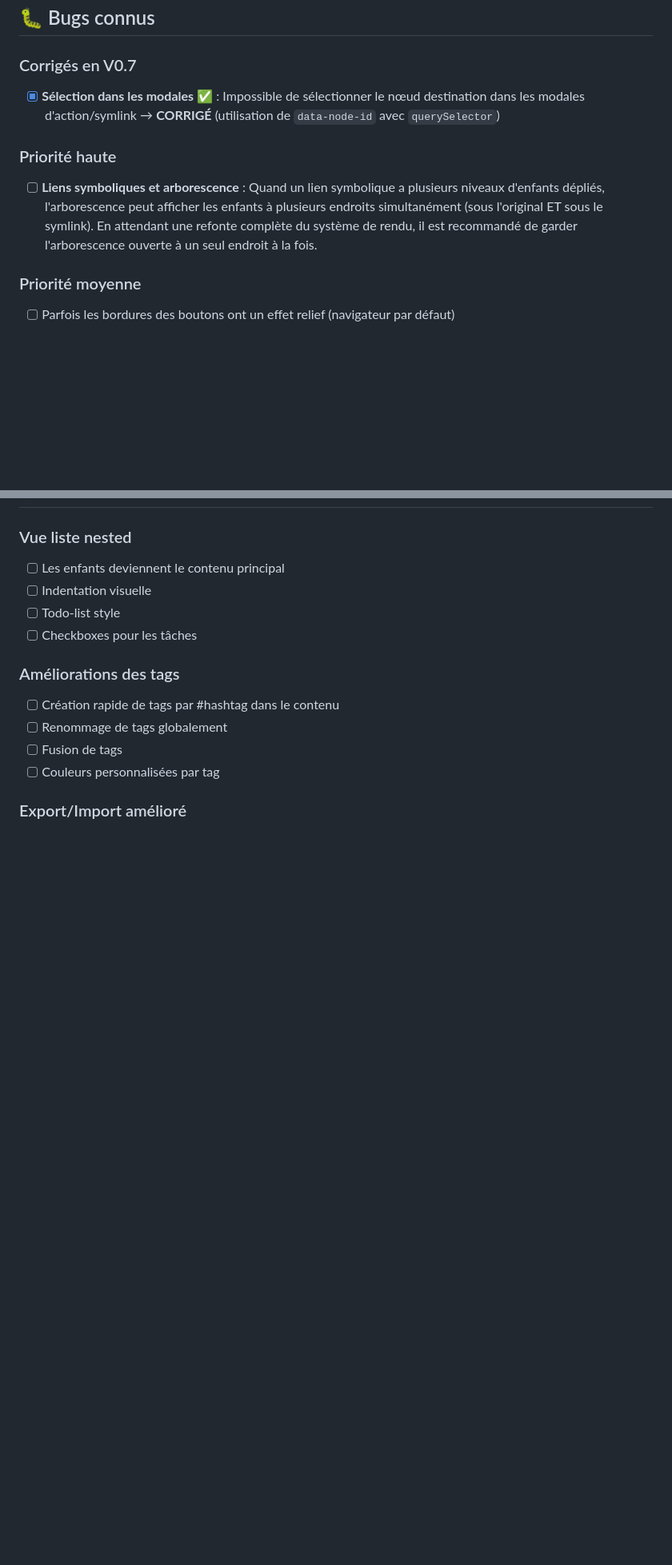
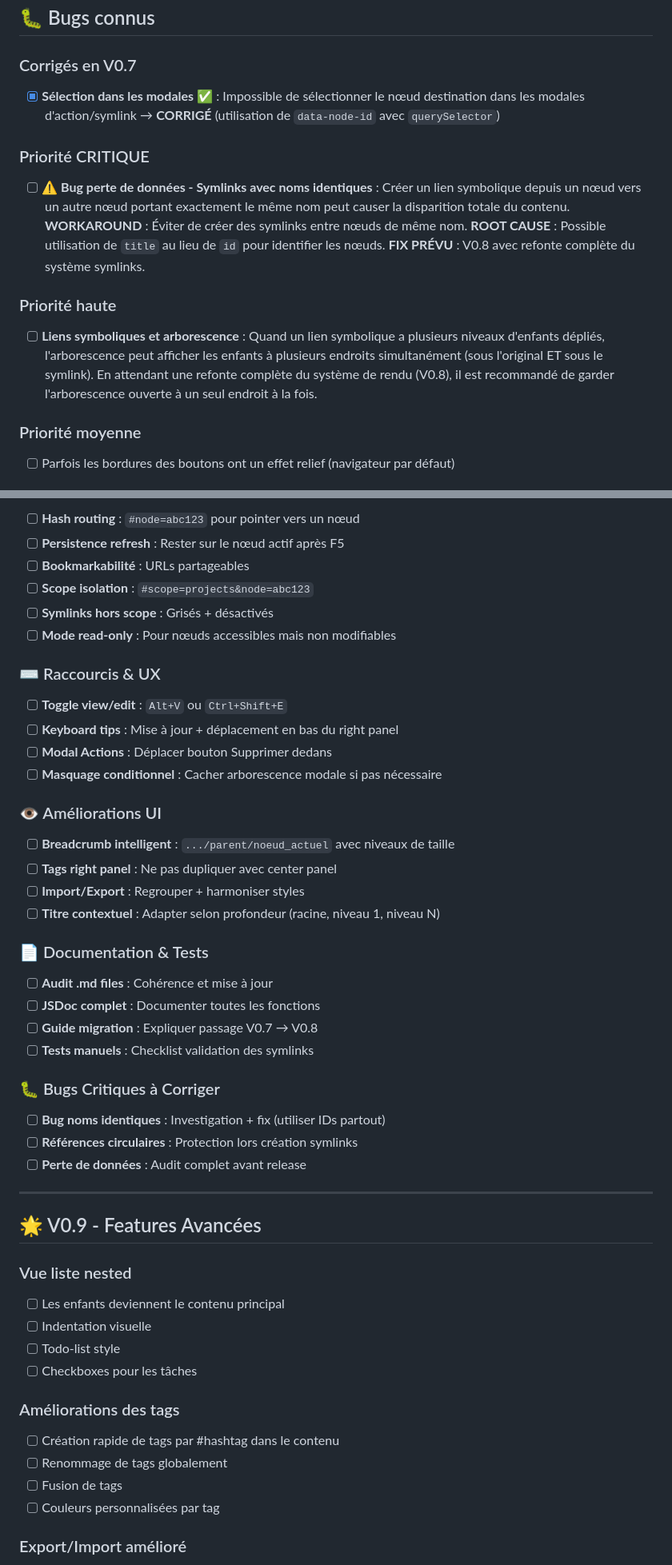
Before and after one commit to parksto/DeepMemo, a Markdown page: docs/ROADMAP.md, 2 parts joined by grey strips. Shown at 80% size. GitHub-like rendering; blank space fills up the shorter version.

```diff
--- a/docs/ROADMAP.md
+++ b/docs/ROADMAP.md
@@ -77,8 +77,11 @@
 ### Corrigés en V0.7
 - [x] **Sélection dans les modales** ✅ : Impossible de sélectionner le nœud destination dans les modales d'action/symlink → **CORRIGÉ** (utilisation de `data-node-id` avec `querySelector`)
 
+### Priorité CRITIQUE
+- [ ] **⚠️ Bug perte de données - Symlinks avec noms identiques** : Créer un lien symbolique depuis un nœud vers un autre nœud portant exactement le même nom peut causer la disparition totale du contenu. **WORKAROUND** : Éviter de créer des symlinks entre nœuds de même nom. **ROOT CAUSE** : Possible utilisation de `title` au lieu de `id` pour identifier les nœuds. **FIX PRÉVU** : V0.8 avec refonte complète du système symlinks.
+
 ### Priorité haute
-- [ ] **Liens symboliques et arborescence** : Quand un lien symbolique a plusieurs niveaux d'enfants dépliés, l'arborescence peut afficher les enfants à plusieurs endroits simultanément (sous l'original ET sous le symlink). En attendant une refonte complète du système de rendu, il est recommandé de garder l'arborescence ouverte à un seul endroit à la fois.
+- [ ] **Liens symboliques et arborescence** : Quand un lien symbolique a plusieurs niveaux d'enfants dépliés, l'arborescence peut afficher les enfants à plusieurs endroits simultanément (sous l'original ET sous le symlink). En attendant une refonte complète du système de rendu (V0.8), il est recommandé de garder l'arborescence ouverte à un seul endroit à la fois.
 
 ### Priorité moyenne
 - [ ] Parfois les bordures des boutons ont un effet relief (navigateur par défaut)
@@ -125,3 +186,40 @@ DeepMemo/
+- [ ] **Hash routing** : `#node=abc123` pour pointer vers un nœud
+- [ ] **Persistence refresh** : Rester sur le nœud actif après F5
+- [ ] **Bookmarkabilité** : URLs partageables
+- [ ] **Scope isolation** : `#scope=projects&node=abc123`
+- [ ] **Symlinks hors scope** : Grisés + désactivés
+- [ ] **Mode read-only** : Pour nœuds accessibles mais non modifiables
+
+### ⌨️ Raccourcis & UX
+
+- [ ] **Toggle view/edit** : `Alt+V` ou `Ctrl+Shift+E`
+- [ ] **Keyboard tips** : Mise à jour + déplacement en bas du right panel
+- [ ] **Modal Actions** : Déplacer bouton Supprimer dedans
+- [ ] **Masquage conditionnel** : Cacher arborescence modale si pas nécessaire
+
+### 👁️ Améliorations UI
+
+- [ ] **Breadcrumb intelligent** : `.../parent/noeud_actuel` avec niveaux de taille
+- [ ] **Tags right panel** : Ne pas dupliquer avec center panel
+- [ ] **Import/Export** : Regrouper + harmoniser styles
+- [ ] **Titre contextuel** : Adapter selon profondeur (racine, niveau 1, niveau N)
+
+### 📄 Documentation & Tests
+
+- [ ] **Audit .md files** : Cohérence et mise à jour
+- [ ] **JSDoc complet** : Documenter toutes les fonctions
+- [ ] **Guide migration** : Expliquer passage V0.7 → V0.8
+- [ ] **Tests manuels** : Checklist validation des symlinks
+
+### 🐛 Bugs Critiques à Corriger
+
+- [ ] **Bug noms identiques** : Investigation + fix (utiliser IDs partout)
+- [ ] **Références circulaires** : Protection lors création symlinks
+- [ ] **Perte de données** : Audit complet avant release
+
+---
+
+## 🌟 V0.9 - Features Avancées
 
 ### Vue liste nested
 - [ ] Les enfants deviennent le contenu principal
```
Also changed, not shown: other parts of docs/ROADMAP.md (+59 -1 lines).
